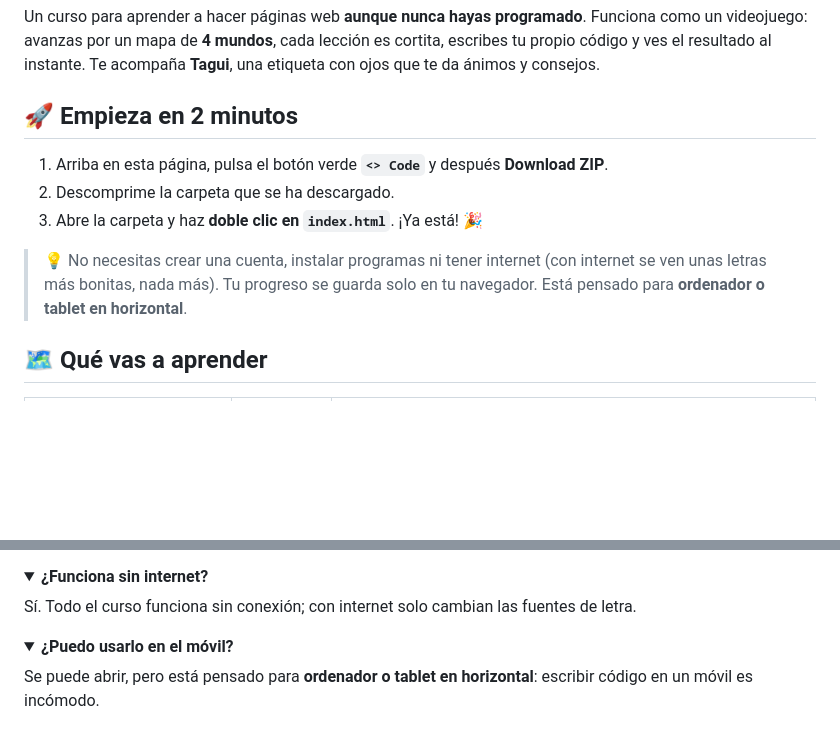
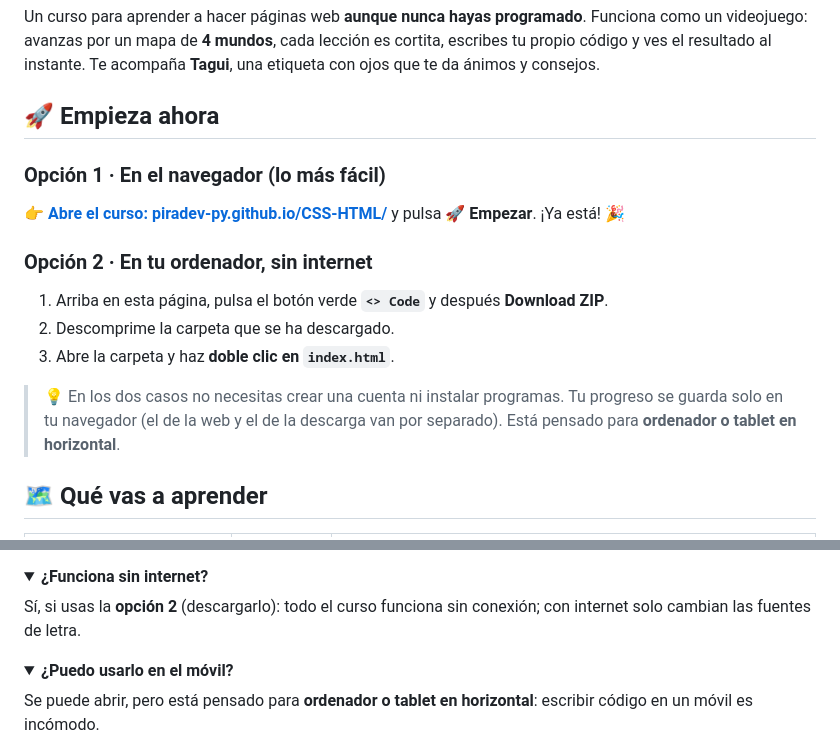
Before and after one commit to piradev-py/CSS-HTML, a Markdown page: README.md, 2 parts joined by grey strips. Drawn GitHub-style; folded sections open; blank space fills up the shorter version.

Commit message:
Link the live course from the README
Add a big "Play now" button and make playing in the browser the first way to start; downloading stays as the offline option.

Co-Authored-By: Claude Opus 5.5 <noreply@anthropic.com>

```diff
--- a/README.md
+++ b/README.md
@@ -26,14 +30,20 @@ Un curso para aprender a hacer páginas web **aunque nunca hayas programado**.
 Funciona como un videojuego: avanzas por un mapa de **4 mundos**, cada lección es cortita, escribes tu propio
 código y ves el resultado al instante. Te acompaña **Tagui**, una etiqueta con ojos que te da ánimos y consejos.
 
-## 🚀 Empieza en 2 minutos
+## 🚀 Empieza ahora
+
+### Opción 1 · En el navegador (lo más fácil)
+
+👉 **[Abre el curso: piradev-py.github.io/CSS-HTML/](https://piradev-py.github.io/CSS-HTML/)** y pulsa **🚀 Empezar**. ¡Ya está! 🎉
+
+### Opción 2 · En tu ordenador, sin internet
 
 1. Arriba en esta página, pulsa el botón verde **`<> Code`** y después **Download ZIP**.
 2. Descomprime la carpeta que se ha descargado.
-3. Abre la carpeta y haz **doble clic en `index.html`**. ¡Ya está! 🎉
+3. Abre la carpeta y haz **doble clic en `index.html`**.
 
-> 💡 No necesitas crear una cuenta, instalar programas ni tener internet (con internet se ven unas letras más
-> bonitas, nada más). Tu progreso se guarda solo en tu navegador.
+> 💡 En los dos casos no necesitas crear una cuenta ni instalar programas. Tu progreso se guarda solo en tu
+> navegador (el de la web y el de la descarga van por separado).
 > Está pensado para **ordenador o tablet en horizontal**.
 
 ## 🗺️ Qué vas a aprender
@@ -123,7 +133,7 @@ navegador, empezarás de cero. Si quieres empezar de nuevo a propósito, usa **R
 <details>
 <summary><b>¿Funciona sin internet?</b></summary>
 
-Sí. Todo el curso funciona sin conexión; con internet solo cambian las fuentes de letra.
+Sí, si usas la **opción 2** (descargarlo): todo el curso funciona sin conexión; con internet solo cambian las fuentes de letra.
 </details>
 
 <details>
```
Also changed, not shown: other parts of README.md (+4 -0 lines), docs/PENDIENTES.md (+1 -1 lines).
